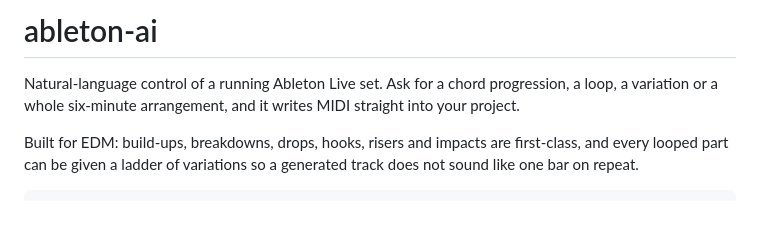
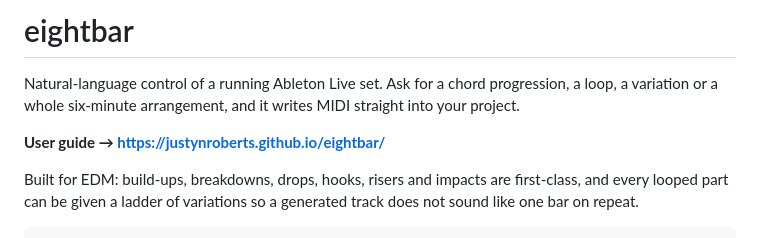
Before and after one commit to justynroberts/eightbar, a Markdown page: README.md, the part around the change. Rendered like a GitHub page; blank space fills up the shorter version.

Commit message:
Name it eightbar and link the user guide

```diff
--- a/README.md
+++ b/README.md
@@ -1,8 +1,10 @@
-# ableton-ai
+# eightbar
 
 Natural-language control of a running Ableton Live set. Ask for a chord
 progression, a loop, a variation or a whole six-minute arrangement, and it
 writes MIDI straight into your project.
+
+**User guide → https://justynroberts.github.io/eightbar/**
 
 Built for EDM: build-ups, breakdowns, drops, hooks, risers and impacts are
 first-class, and every looped part can be given a ladder of variations so a
```
